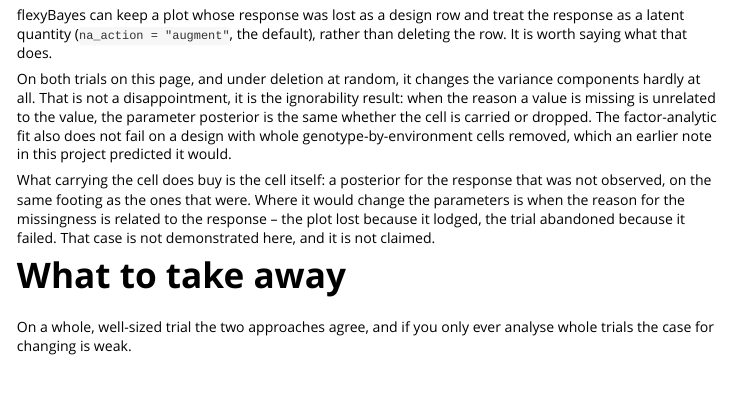
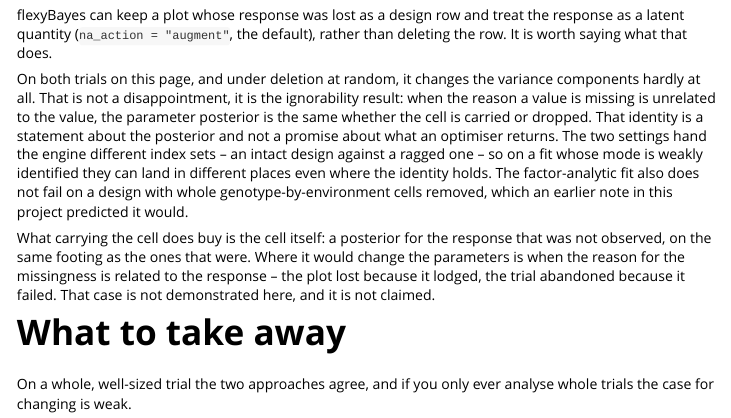
Before and after one commit to AAGI-AUS/flexyBayes, an R Markdown document (vignettes/flexyBayes-04-illustration.Rmd): the page in a window 1100 px wide, from 4000 px down. Rendered offline with R 4.5, knitr and Pandoc, with nearby package versions; long lines of code are wrapped.

Commit message:
docs: close the two blocking definition-of-done failures found while verifying
Neither is from this session's work -- `git diff 93652fa..HEAD --name-only`
touches no vignette, no na_action surface and no citation file -- and both
were red at the anchor the design review read.

C5. The na_action identity is stated in the illustration vignette without the
caveat it has to travel with. The identity is correct about the posterior and
is not a promise about what an optimiser returns: the two settings hand the
engine different index sets, an intact design against a ragged one, so on a
weakly identified mode they can land in different places even where the
identity holds. That wording already exists in R/na_action.R and
R/flexybayes.R. The gate's own comment says why it was widened to derive its
surface list rather than keep one -- "a correction applied to one file is not
a correction" -- which is the same class the design review is about, found by
running the gate rather than by reading the review.

B6. CITATION.cff date-released was 2026-09-09 against a last commit of
2026-09-11.

Definition of done: 2 blocking failures -> 0. PASS 22 -> 24.

```diff
--- a/vignettes/flexyBayes-04-illustration.Rmd
+++ b/vignettes/flexyBayes-04-illustration.Rmd
@@ -253,7 +253,11 @@ On both trials on this page, and under deletion at random, it changes the
 variance components hardly at all. That is not a disappointment, it is the
 ignorability result: when the reason a value is missing is unrelated to the
 value, the parameter posterior is the same whether the cell is carried or
-dropped. The factor-analytic fit also does not fail on a design with whole
+dropped. That identity is a statement about the posterior and not a promise
+about what an optimiser returns. The two settings hand the engine different
+index sets -- an intact design against a ragged one -- so on a fit whose mode
+is weakly identified they can land in different places even where the
+identity holds. The factor-analytic fit also does not fail on a design with whole
 genotype-by-environment cells removed, which an earlier note in this project
 predicted it would.
 
```
Also changed, not shown: 1 other file.
